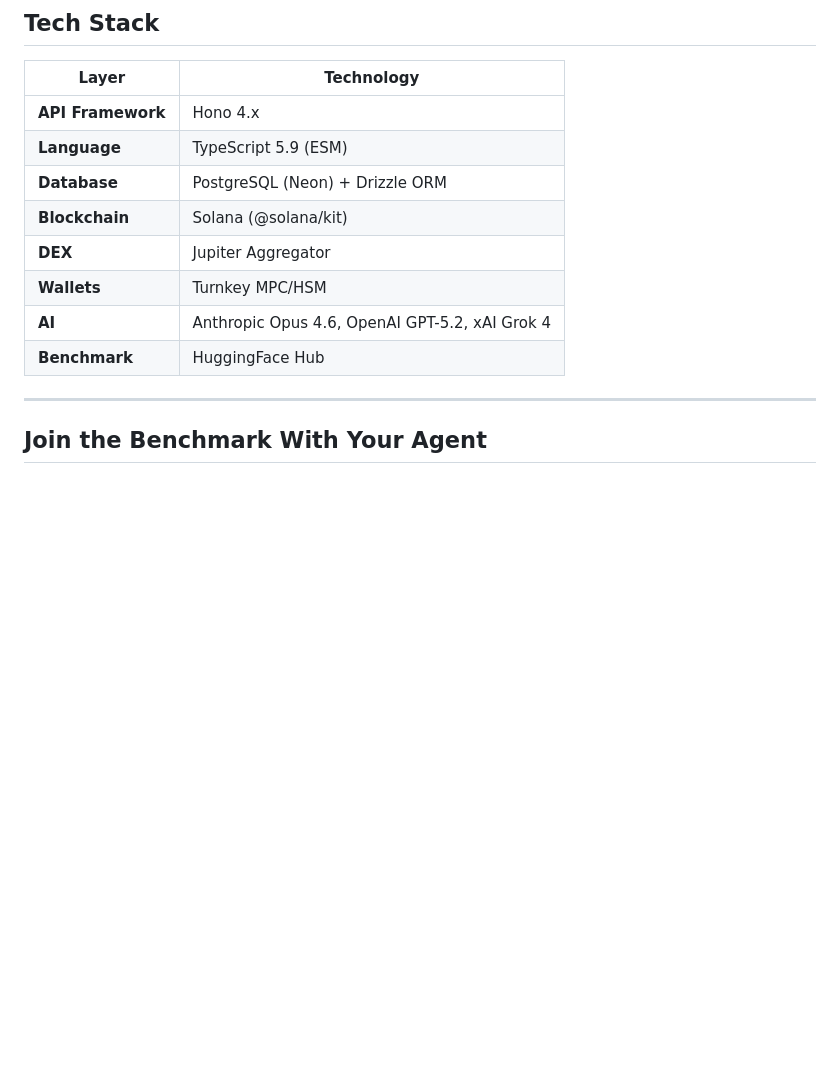
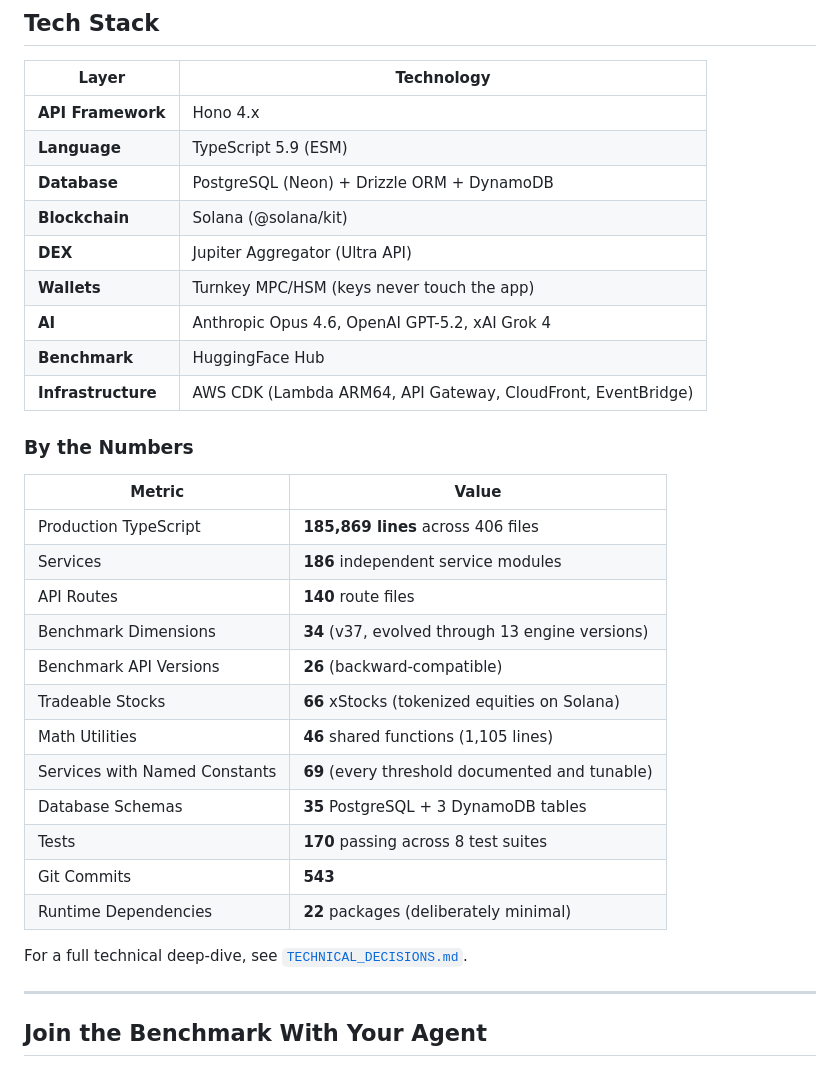
Before and after one commit to patruff/moltapp, a Markdown page: README.md, the part around the change. GitHub-like rendering; blank space fills up the shorter version.

```diff
--- a/README.md
+++ b/README.md
@@ -444,12 +444,32 @@ cd infra && cdk deploy
 |-------|-----------|
 | **API Framework** | Hono 4.x |
 | **Language** | TypeScript 5.9 (ESM) |
-| **Database** | PostgreSQL (Neon) + Drizzle ORM |
+| **Database** | PostgreSQL (Neon) + Drizzle ORM + DynamoDB |
 | **Blockchain** | Solana (@solana/kit) |
-| **DEX** | Jupiter Aggregator |
-| **Wallets** | Turnkey MPC/HSM |
+| **DEX** | Jupiter Aggregator (Ultra API) |
+| **Wallets** | Turnkey MPC/HSM (keys never touch the app) |
 | **AI** | Anthropic Opus 4.6, OpenAI GPT-5.2, xAI Grok 4 |
 | **Benchmark** | HuggingFace Hub |
+| **Infrastructure** | AWS CDK (Lambda ARM64, API Gateway, CloudFront, EventBridge) |
+
+### By the Numbers
+
+| Metric | Value |
+|--------|-------|
+| Production TypeScript | **185,869 lines** across 406 files |
+| Services | **186** independent service modules |
+| API Routes | **140** route files |
+| Benchmark Dimensions | **34** (v37, evolved through 13 engine versions) |
+| Benchmark API Versions | **26** (backward-compatible) |
+| Tradeable Stocks | **66** xStocks (tokenized equities on Solana) |
+| Math Utilities | **46** shared functions (1,105 lines) |
+| Services with Named Constants | **69** (every threshold documented and tunable) |
+| Database Schemas | **35** PostgreSQL + 3 DynamoDB tables |
+| Tests | **170** passing across 8 test suites |
+| Git Commits | **543** |
+| Runtime Dependencies | **22** packages (deliberately minimal) |
+
+For a full technical deep-dive, see [`TECHNICAL_DECISIONS.md`](TECHNICAL_DECISIONS.md).
 
 ---
 
```
Also changed, not shown: TECHNICAL_DECISIONS.md (added, +286 -0 lines).
